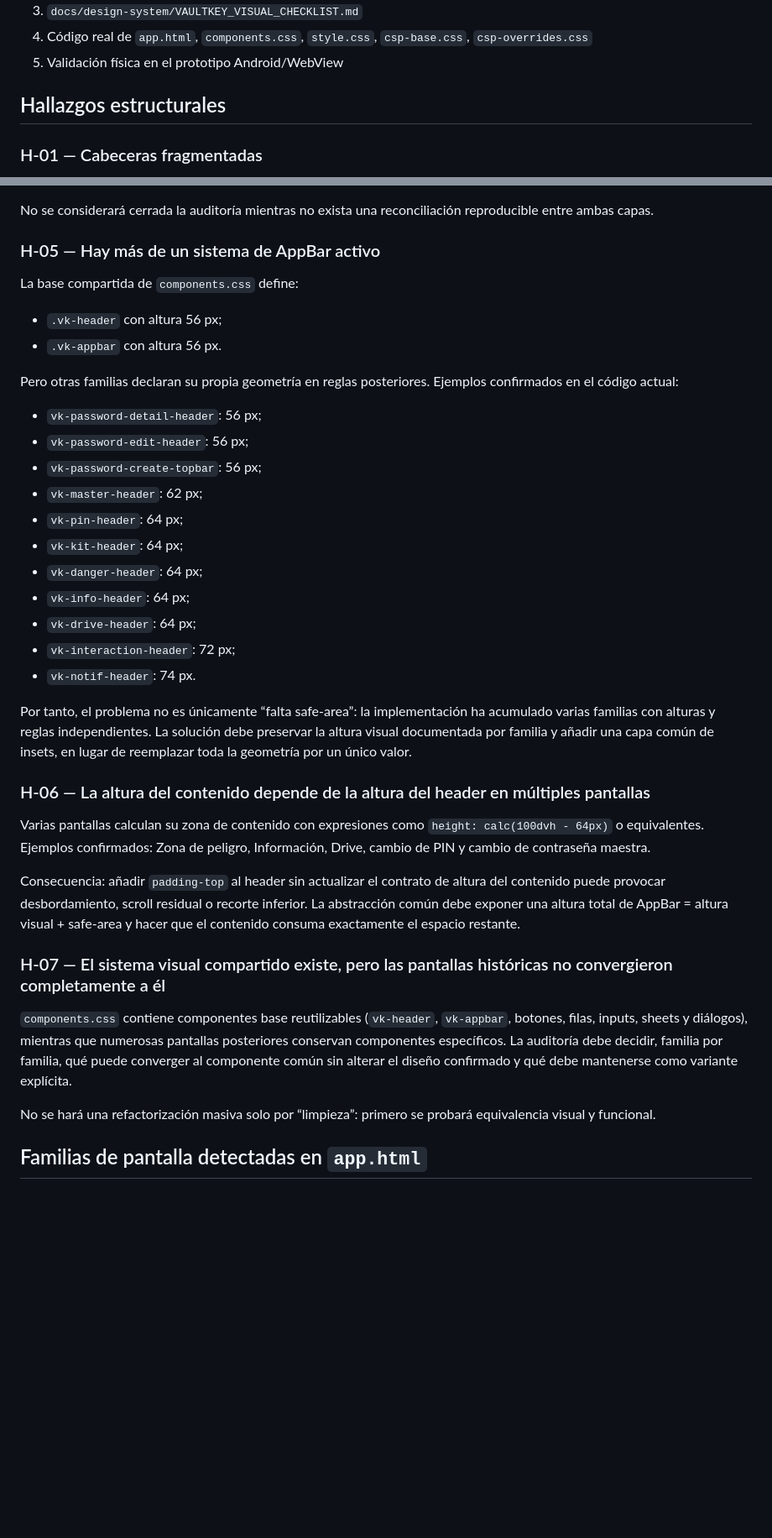
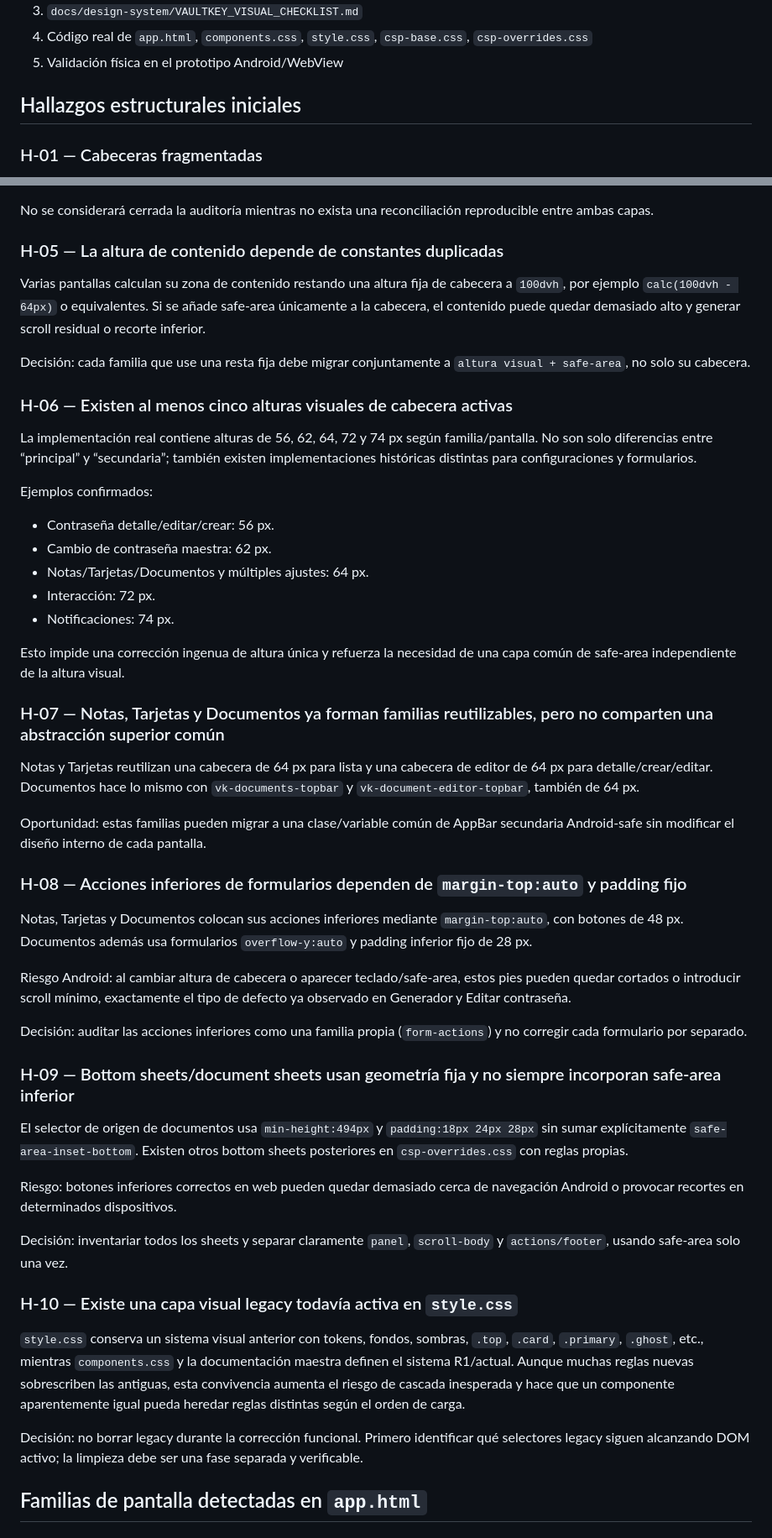
Before and after one commit to noguera-tech/vaultkey, a Markdown page: docs/audit/VK_ANDROID_VISUAL_AUDIT_2026-08-12.md, 2 parts joined by grey strips. Shown at 84% size. GitHub-like rendering; blank space fills up the shorter version.

Commit message:
Ampliar auditoría de familias visuales Android

```diff
--- a/docs/audit/VK_ANDROID_VISUAL_AUDIT_2026-08-12.md
+++ b/docs/audit/VK_ANDROID_VISUAL_AUDIT_2026-08-12.md
@@ -16,7 +16,7 @@ La auditoría toma como fuentes de verdad:
 4. Código real de `app.html`, `components.css`, `style.css`, `csp-base.css`, `csp-overrides.css`
 5. Validación física en el prototipo Android/WebView
 
-## Hallazgos estructurales
+## Hallazgos estructurales iniciales
 
 ### H-01 — Cabeceras fragmentadas
 
@@ -62,40 +62,53 @@ Durante la sesión se verificó que la capa web embebida en `VaultKey_WEBVIEW_PR
 
 No se considerará cerrada la auditoría mientras no exista una reconciliación reproducible entre ambas capas.
 
-### H-05 — Hay más de un sistema de AppBar activo
+### H-05 — La altura de contenido depende de constantes duplicadas
 
-La base compartida de `components.css` define:
+Varias pantallas calculan su zona de contenido restando una altura fija de cabecera a `100dvh`, por ejemplo `calc(100dvh - 64px)` o equivalentes. Si se añade safe-area únicamente a la cabecera, el contenido puede quedar demasiado alto y generar scroll residual o recorte inferior.
 
-- `.vk-header` con altura 56 px;
-- `.vk-appbar` con altura 56 px.
+Decisión: cada familia que use una resta fija debe migrar conjuntamente a `altura visual + safe-area`, no solo su cabecera.
 
-Pero otras familias declaran su propia geometría en reglas posteriores. Ejemplos confirmados en el código actual:
+### H-06 — Existen al menos cinco alturas visuales de cabecera activas
 
-- `vk-password-detail-header`: 56 px;
-- `vk-password-edit-header`: 56 px;
-- `vk-password-create-topbar`: 56 px;
-- `vk-master-header`: 62 px;
-- `vk-pin-header`: 64 px;
-- `vk-kit-header`: 64 px;
-- `vk-danger-header`: 64 px;
-- `vk-info-header`: 64 px;
-- `vk-drive-header`: 64 px;
-- `vk-interaction-header`: 72 px;
-- `vk-notif-header`: 74 px.
+La implementación real contiene alturas de 56, 62, 64, 72 y 74 px según familia/pantalla. No son solo diferencias entre “principal” y “secundaria”; también existen implementaciones históricas distintas para configuraciones y formularios.
 
-Por tanto, el problema no es únicamente “falta safe-area”: la implementación ha acumulado varias familias con alturas y reglas independientes. La solución debe preservar la altura visual documentada por familia y añadir una capa común de insets, en lugar de reemplazar toda la geometría por un único valor.
+Ejemplos confirmados:
 
-### H-06 — La altura del contenido depende de la altura del header en múltiples pantallas
+- Contraseña detalle/editar/crear: 56 px.
+- Cambio de contraseña maestra: 62 px.
+- Notas/Tarjetas/Documentos y múltiples ajustes: 64 px.
+- Interacción: 72 px.
+- Notificaciones: 74 px.
 
-Varias pantallas calculan su zona de contenido con expresiones como `height: calc(100dvh - 64px)` o equivalentes. Ejemplos confirmados: Zona de peligro, Información, Drive, cambio de PIN y cambio de contraseña maestra.
+Esto impide una corrección ingenua de altura única y refuerza la necesidad de una capa común de safe-area independiente de la altura visual.
 
-Consecuencia: añadir `padding-top` al header sin actualizar el contrato de altura del contenido puede provocar desbordamiento, scroll residual o recorte inferior. La abstracción común debe exponer una altura total de AppBar = altura visual + safe-area y hacer que el contenido consuma exactamente el espacio restante.
+### H-07 — Notas, Tarjetas y Documentos ya forman familias reutilizables, pero no comparten una abstracción superior común
 
-### H-07 — El sistema visual compartido existe, pero las pantallas históricas no convergieron completamente a él
+Notas y Tarjetas reutilizan una cabecera de 64 px para lista y una cabecera de editor de 64 px para detalle/crear/editar. Documentos hace lo mismo con `vk-documents-topbar` y `vk-document-editor-topbar`, también de 64 px.
 
-`components.css` contiene componentes base reutilizables (`vk-header`, `vk-appbar`, botones, filas, inputs, sheets y diálogos), mientras que numerosas pantallas posteriores conservan componentes específicos. La auditoría debe decidir, familia por familia, qué puede converger al componente común sin alterar el diseño confirmado y qué debe mantenerse como variante explícita.
+Oportunidad: estas familias pueden migrar a una clase/variable común de AppBar secundaria Android-safe sin modificar el diseño interno de cada pantalla.
 
-No se hará una refactorización masiva solo por “limpieza”: primero se probará equivalencia visual y funcional.
+### H-08 — Acciones inferiores de formularios dependen de `margin-top:auto` y padding fijo
+
+Notas, Tarjetas y Documentos colocan sus acciones inferiores mediante `margin-top:auto`, con botones de 48 px. Documentos además usa formularios `overflow-y:auto` y padding inferior fijo de 28 px.
+
+Riesgo Android: al cambiar altura de cabecera o aparecer teclado/safe-area, estos pies pueden quedar cortados o introducir scroll mínimo, exactamente el tipo de defecto ya observado en Generador y Editar contraseña.
+
+Decisión: auditar las acciones inferiores como una familia propia (`form-actions`) y no corregir cada formulario por separado.
+
+### H-09 — Bottom sheets/document sheets usan geometría fija y no siempre incorporan safe-area inferior
+
+El selector de origen de documentos usa `min-height:494px` y `padding:18px 24px 28px` sin sumar explícitamente `safe-area-inset-bottom`. Existen otros bottom sheets posteriores en `csp-overrides.css` con reglas propias.
+
+Riesgo: botones inferiores correctos en web pueden quedar demasiado cerca de navegación Android o provocar recortes en determinados dispositivos.
+
+Decisión: inventariar todos los sheets y separar claramente `panel`, `scroll-body` y `actions/footer`, usando safe-area solo una vez.
+
+### H-10 — Existe una capa visual legacy todavía activa en `style.css`
+
+`style.css` conserva un sistema visual anterior con tokens, fondos, sombras, `.top`, `.card`, `.primary`, `.ghost`, etc., mientras `components.css` y la documentación maestra definen el sistema R1/actual. Aunque muchas reglas nuevas sobrescriben las antiguas, esta convivencia aumenta el riesgo de cascada inesperada y hace que un componente aparentemente igual pueda heredar reglas distintas según el orden de carga.
+
+Decisión: no borrar legacy durante la corrección funcional. Primero identificar qué selectores legacy siguen alcanzando DOM activo; la limpieza debe ser una fase separada y verificable.
 
 ## Familias de pantalla detectadas en `app.html`
 
```
Also changed, not shown: other parts of docs/audit/VK_ANDROID_VISUAL_AUDIT_2026-08-12.md (+64 -32 lines).
